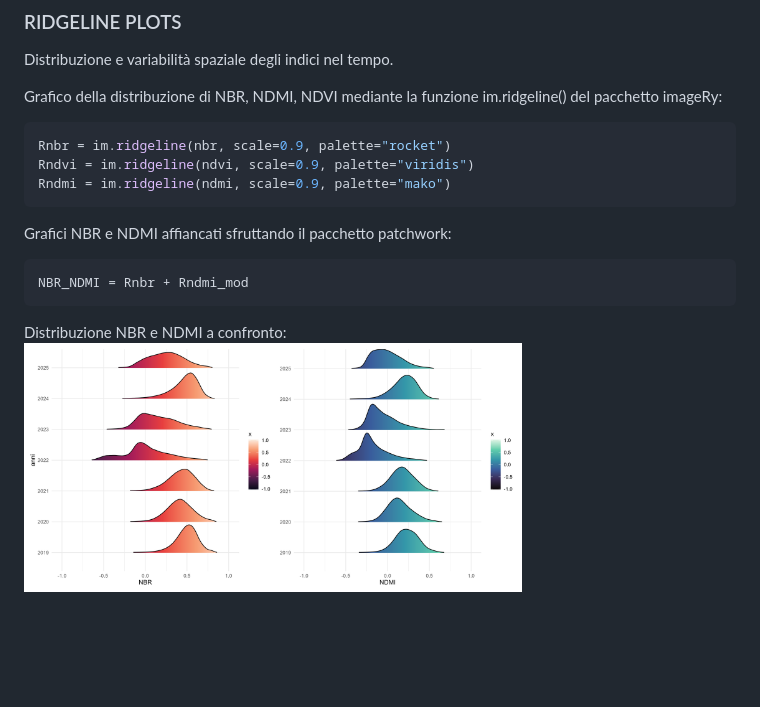
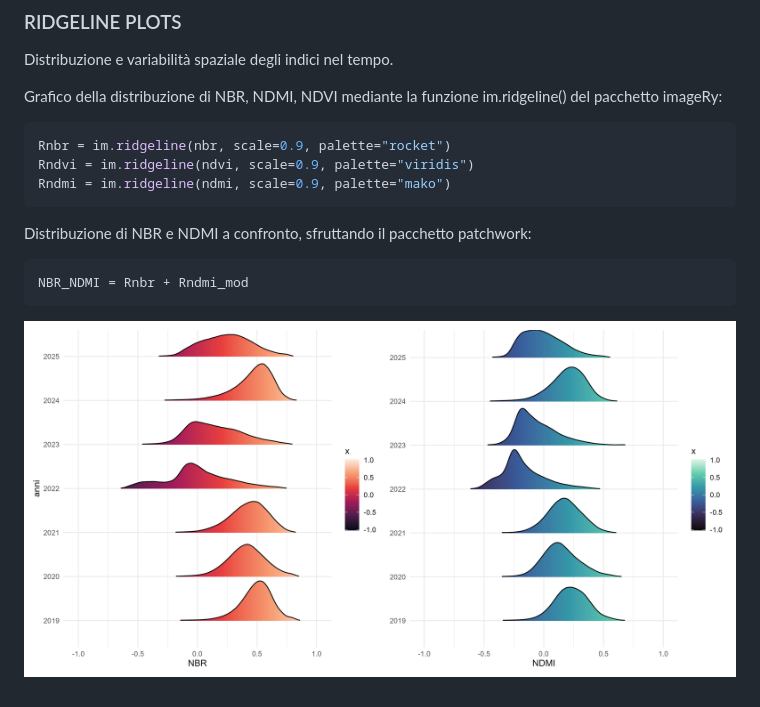
Before and after one commit to Federico-Pesare/Telerilevamento2025, a Markdown page: Esame/2_Presentazione.md, the part around the change. Drawn GitHub-style; blank space fills up the shorter version.

````diff
--- a/Esame/2_Presentazione.md
+++ b/Esame/2_Presentazione.md
@@ -122,10 +122,9 @@ Rnbr = im.ridgeline(nbr, scale=0.9, palette="rocket")
 Rndvi = im.ridgeline(ndvi, scale=0.9, palette="viridis")
 Rndmi = im.ridgeline(ndmi, scale=0.9, palette="mako")
 ```
-Grafici NBR e NDMI affiancati sfruttando il pacchetto patchwork:
+Distribuzione di NBR e NDMI a confronto, sfruttando il pacchetto patchwork:
 ```r
 NBR_NDMI = Rnbr + Rndmi_mod
 ```
 
-Distribuzione NBR e NDMI a confronto:
-<img src="img/NBR_NDMI.png" width=70% />
+![NBR_NDMI](img/NBR_NDMI.png)
````
